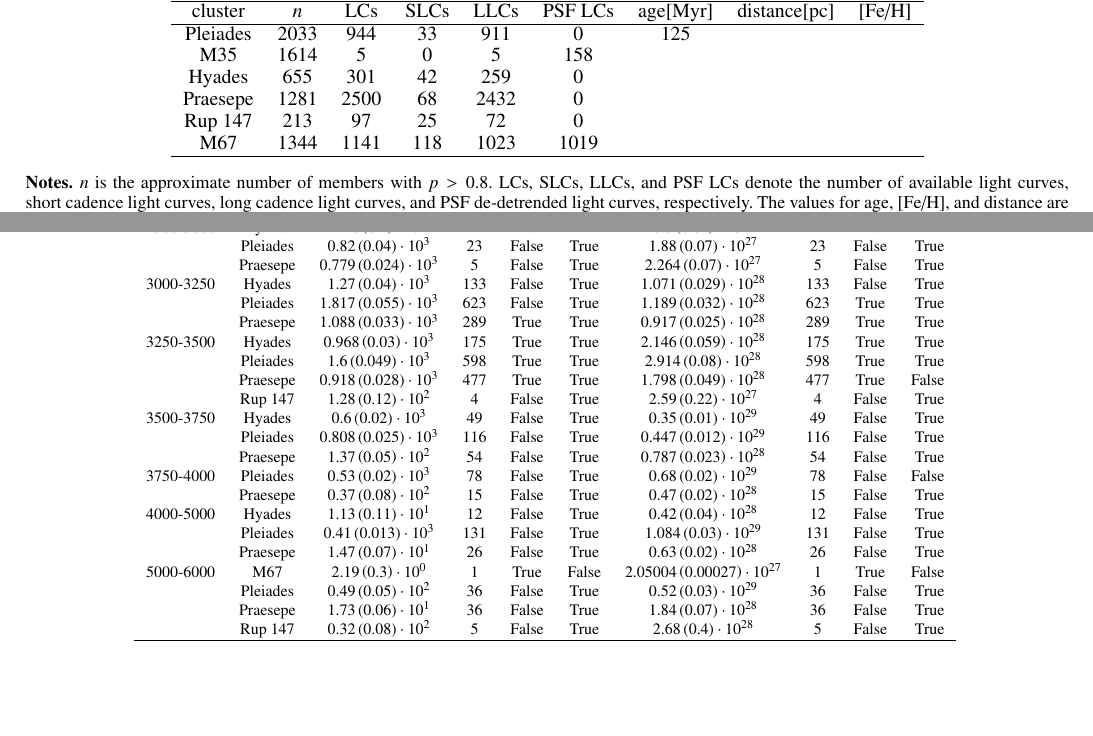
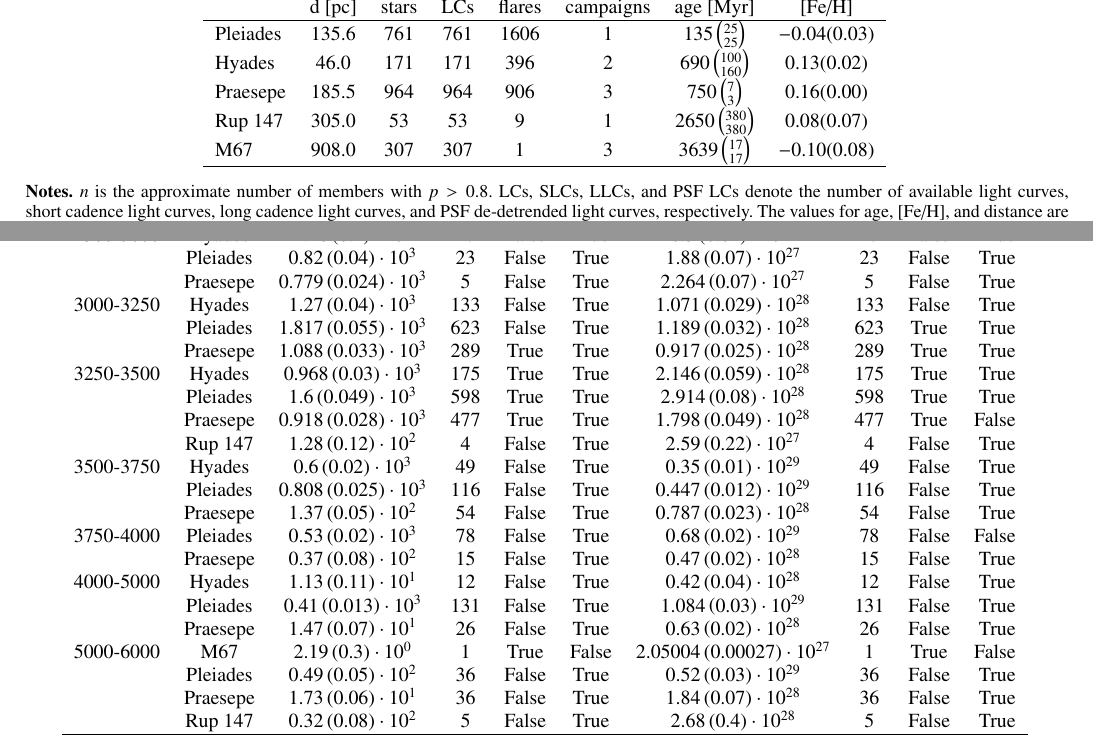
Before and after one commit to ekaterinailin/flares-in-clusters-ii-draft, a LaTeX paper (Flares_in_Clusters_with_K2_2/aa.tex, which reads Flares_in_Clusters_with_K2_2/tables/table_ocs.tex): two parts of pages 3 and 12 of 19 before the commit and two parts of pages 3 and 12 of 20 after it, joined at a grey line, cut at the place of the change, the shorter picture padded with empty space. Compiled offline with pdfLaTeX.

Commit message:
Updated the overview table of open clusters.

```diff
--- a/Flares_in_Clusters_with_K2_2/aa.tex
+++ b/Flares_in_Clusters_with_K2_2/aa.tex
@@ -147,19 +147,7 @@ We studied flaring activity in the low mass stars in six open clusters spanning
 \caption{Open clusters.}
 \label{table_OCs}
 \centering
-\begin{tabular}{c c c c c c c c c }     % 7 columns
-\hline\hline
-                      % To combine 4 columns into a single one
-cluster & $n$ & LCs & SLCs & LLCs & PSF LCs & age[Myr] & distance[pc] & [Fe/H]\\
-\hline
-   Pleiades & 2033 & 944 & 33 & 911 &0&125 &&\\
-   M35 & 1614 & 5 & 0 & 5 & 158 &&&\\
-   Hyades &655 & 301 & 42 & 259 & 0&&&\\
-   Praesepe & 1281 & 2500 & 68 & 2432 & 0&&&\\
-   Rup 147 & 213 & 97 & 25 & 72 & 0&&& \\
-   M67 & 1344 & 1141 & 118 & 1023 &1019 &&&\\
-\hline
-\end{tabular}
+\input{tables/table_ocs.tex}
 \tablefoot{$n$ is the approximate number of members with $p>0.8$. LCs, SLCs, LLCs, and PSF LCs denote the number of available light curves, short cadence light curves, long cadence light curves, and PSF de-detrended light curves, respectively. The values for age, [Fe/H], and distance are approximate values from a comparison of existing literature, detailed in Appendix \ref{app_oc_parameters}.}
 \end{table*}
 %---------------------------------------------------------------
@@ -433,7 +421,6 @@ Howard+18, Loyd+18, Tilley+19 show that flares can erode exoplanetary atmosphere
 \begin{table*}
 \caption{Summary of flaring $\beta$ of all clusters and $T_\mathrm{eff}$ bins in $E_\mathrm{Kp}$ and $ED$ distributions.}\label{powerlawtable_spt}
 \centering
-\tiny
 \input{tables/powerlaw_SpT.tex}
 \end{table*}
 \begin{table}
--- /dev/null
+++ b/Flares_in_Clusters_with_K2_2/tables/table_ocs.tex
@@ -0,0 +1,12 @@
+\begin{tabular}{lccccccccr}
+\hline
+          &  d [pc] &  stars &  LCs &  flares &  campaigns &                        age [Myr] &         [Fe/H] \\
+\hline
+ Pleiades &   135.6 &    761 &  761 &    1606 &          1 &     $135\left(_{25}^{25}\right)$ &  $-0.04(0.03)$ \\
+   Hyades &    46.0 &    171 &  171 &     396 &          2 &   $690\left(_{160}^{100}\right)$ &   $0.13(0.02)$ \\
+ Praesepe &   185.5 &    964 &  964 &     906 &          3 &       $750\left(_{3}^{7}\right)$ &   $0.16(0.00)$ \\
+  Rup 147 &   305.0 &     53 &   53 &       9 &          1 &  $2650\left(_{380}^{380}\right)$ &   $0.08(0.07)$ \\
+      M67 &   908.0 &    307 &  307 &       1 &          3 &    $3639\left(_{17}^{17}\right)$ &  $-0.10(0.08)$ \\
+\hline
+
+\end{tabular}
```
Also changed, not shown: Flares_in_Clusters_with_K2_2/aa.tex (1 more changed lines), 3 other files.
